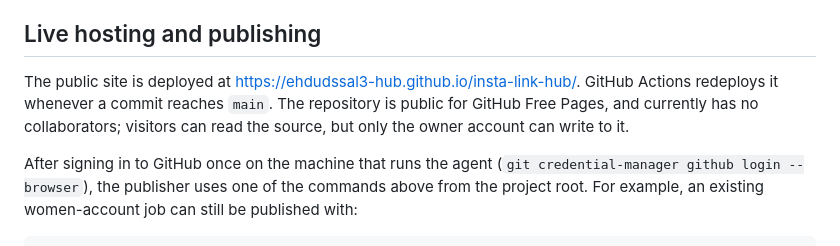
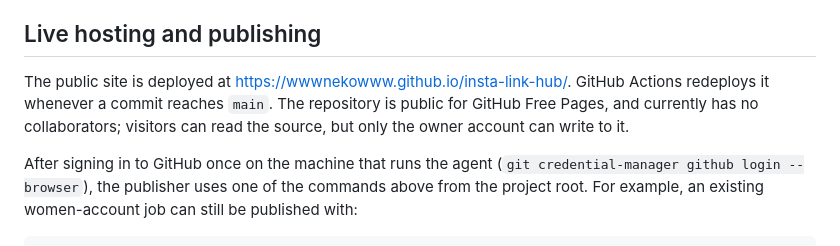
Before and after one commit to wwwnekowww/insta-link-hub, a Markdown page: README.md, the part around the change. Drawn GitHub-style.

Commit message:
Update GitHub Pages address after username change

```diff
--- a/README.md
+++ b/README.md
@@ -48,7 +48,7 @@ The first command previews the import. The second appends one five-product post
 
 ## Live hosting and publishing
 
-The public site is deployed at https://ehdudssal3-hub.github.io/insta-link-hub/. GitHub Actions redeploys it whenever a commit reaches `main`. The repository is public for GitHub Free Pages, and currently has no collaborators; visitors can read the source, but only the owner account can write to it.
+The public site is deployed at https://wwwnekowww.github.io/insta-link-hub/. GitHub Actions redeploys it whenever a commit reaches `main`. The repository is public for GitHub Free Pages, and currently has no collaborators; visitors can read the source, but only the owner account can write to it.
 
 After signing in to GitHub once on the machine that runs the agent (`git credential-manager github login --browser`), the publisher uses one of the commands above from the project root. For example, an existing women-account job can still be published with:
 
```
